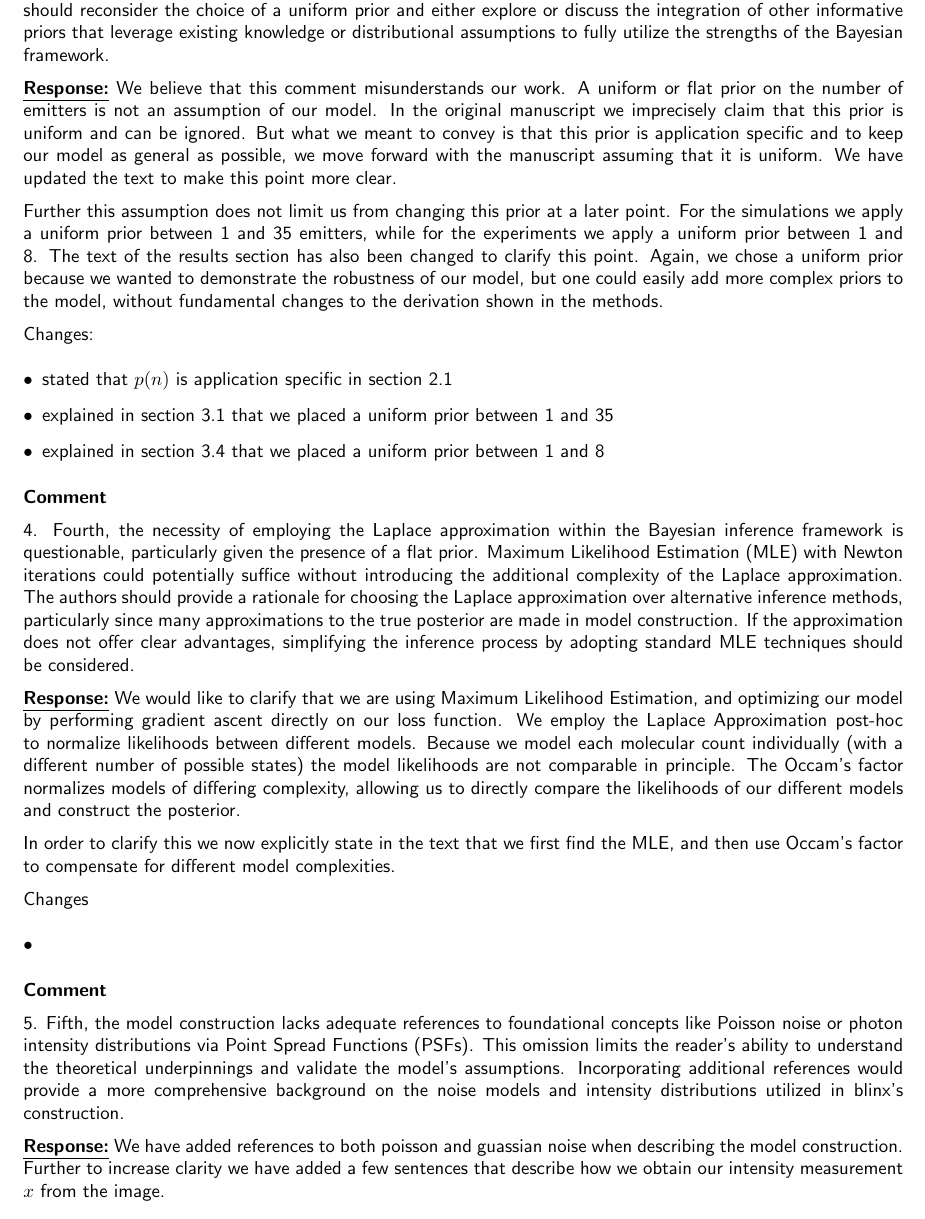
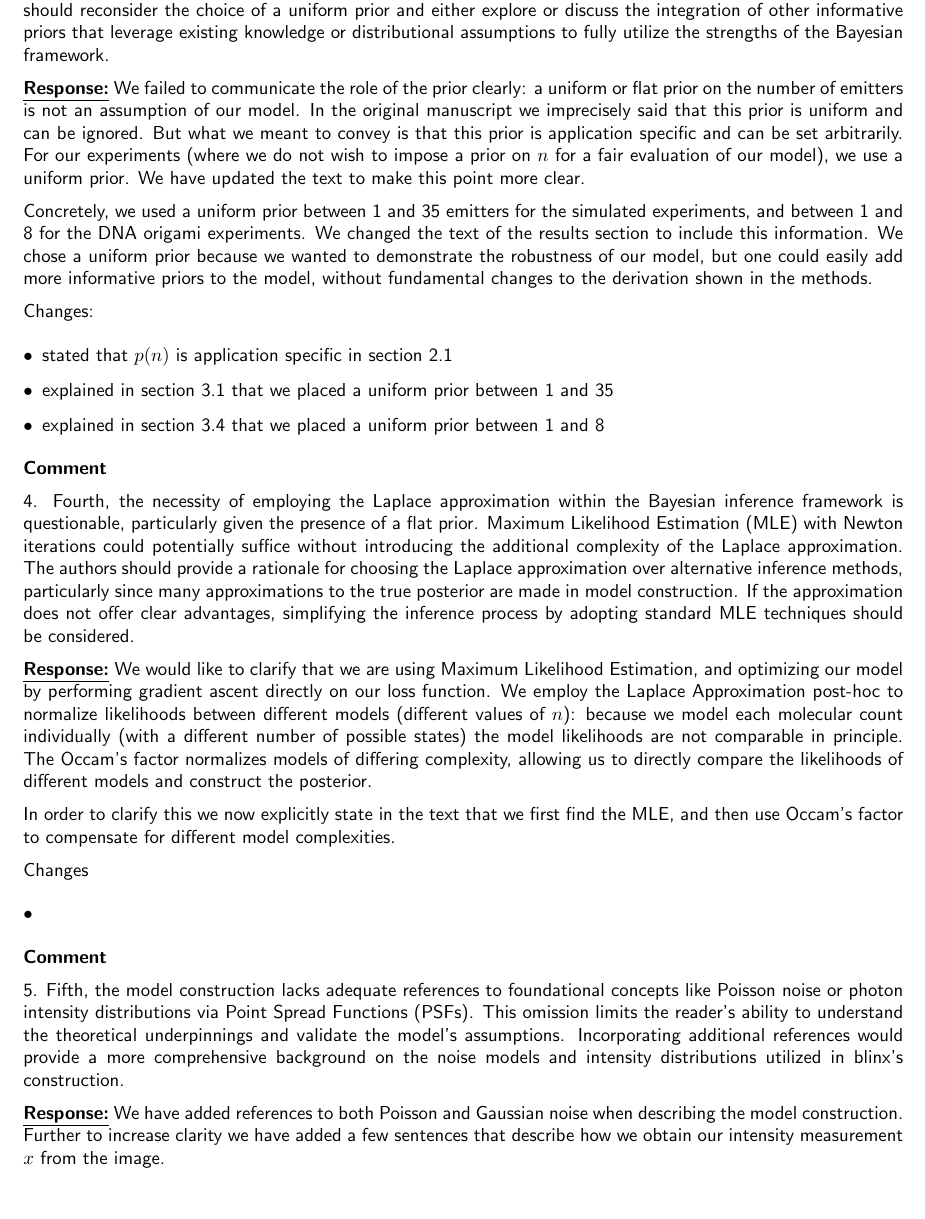
Before and after one commit to funkelab/blinx_paper, a LaTeX document (revision/response.tex): part of page 2 of 5, cut so that both start at the same text. Compiled offline with pdfLaTeX.

Commit message:
Revise response

```diff
--- a/revision/response.tex
+++ b/revision/response.tex
@@ -93,17 +93,15 @@ the integration of other informative priors that leverage existing knowledge or
 assumptions to fully utilize the strengths of the Bayesian framework.
 
 \underline{\textbf{Response:}}
-We believe that this comment misunderstands our work. A uniform or flat prior on the number of emitters is
-not an assumption of our model. In the original manuscript we imprecisely claim that this prior is uniform and
-can be ignored. But what we meant to convey is that this prior is application specific and to keep our model as
-general as possible, we move forward with the manuscript assuming that it is uniform. We have updated the text to make
+We failed to communicate the role of the prior clearly: a uniform or flat prior on the number of emitters is
+not an assumption of our model. In the original manuscript we imprecisely said that this prior is uniform and
+can be ignored. But what we meant to convey is that this prior is application specific and can be set arbitrarily. For our experiments (where we do not wish to impose a prior on $n$ for a fair evaluation of our model), we use a uniform prior. We have updated the text to make
 this point more clear.
 
-Further this assumption does not limit us from changing this prior at a later point. For the simulations
-we apply a uniform prior between 1 and 35 emitters, while for the experiments we apply a uniform prior between 1 and 8.
-The text of the results section has also been changed to clarify this point.
-Again, we chose a uniform prior because we wanted to demonstrate the robustness of our model, but one could easily
-add more complex priors to the model, without fundamental changes to the derivation shown in the methods.
+Concretely, we used a uniform prior between 1 and 35 emitters for the simulated experiments, and between 1 and 8 for the DNA origami experiments.
+We changed the text of the results section to include this information.
+We chose a uniform prior because we wanted to demonstrate the robustness of our model, but one could easily
+add more informative priors to the model, without fundamental changes to the derivation shown in the methods.
 
 Changes:
 \begin{description}
@@ -127,10 +125,10 @@ Changes:
  \underline{\textbf{Response:}}
  We would like to clarify that we are using Maximum Likelihood Estimation, and optimizing our model
  by performing gradient ascent directly on our loss function. We employ the Laplace Approximation
- post-hoc to normalize likelihoods between different models. Because we model each molecular count
+ post-hoc to normalize likelihoods between different models (different values of $n$): because we model each molecular count
  individually (with a different number of possible states) the model likelihoods are not comparable
  in principle. The Occam's factor normalizes models of differing complexity, allowing us to directly
- compare the likelihoods of our different models and construct the posterior.
+ compare the likelihoods of different models and construct the posterior.
 
  In order to clarify this we now explicitly state in the text that we first find the MLE, and then use Occam's factor to compensate
  for different model complexities.
@@ -151,7 +149,7 @@ and validate the model's assumptions. Incorporating additional references would
 more comprehensive background on the noise models and intensity distributions utilized in blinx's construction.
 
 \underline{\textbf{Response:}}
-We have added references to both poisson and guassian noise when describing the model construction. Further to
+We have added references to both Poisson and Gaussian noise when describing the model construction. Further to
 increase clarity we have added a few sentences that describe how we obtain our intensity measurement $x$ from
 the image.
 
```
Also changed, not shown: revision/response.tex (19 more changed lines).
